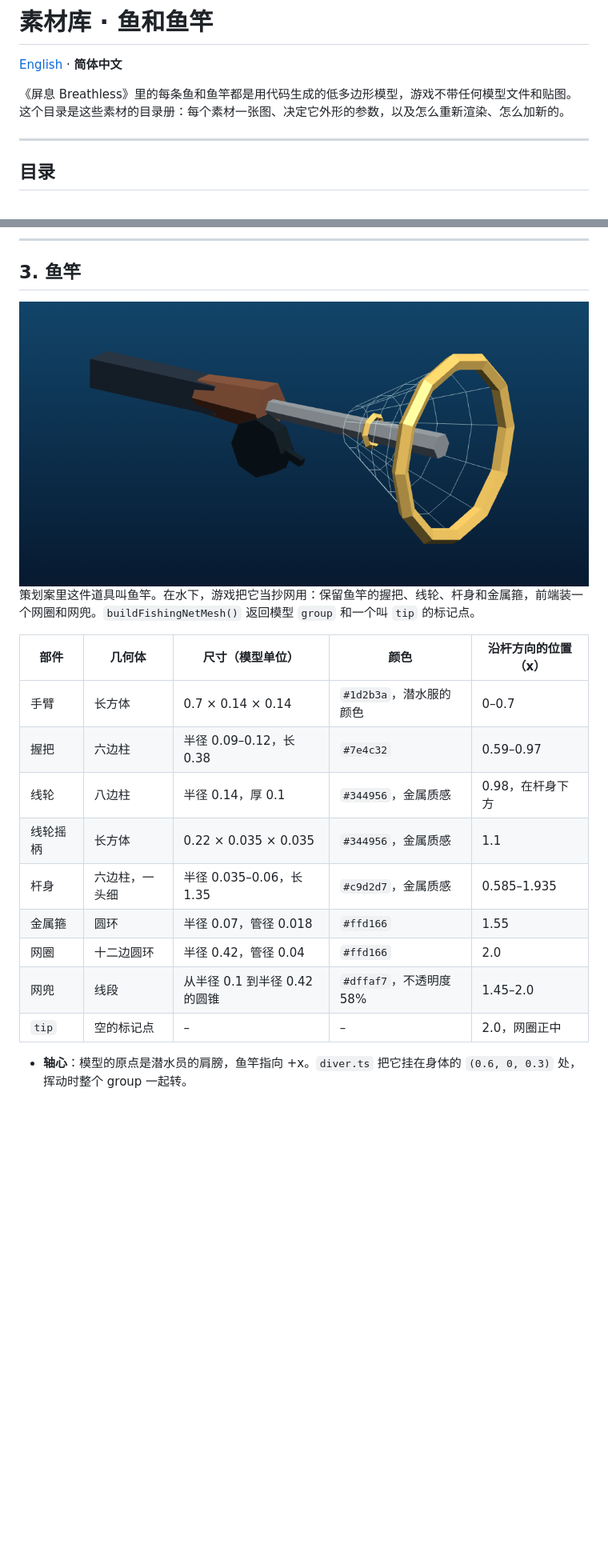
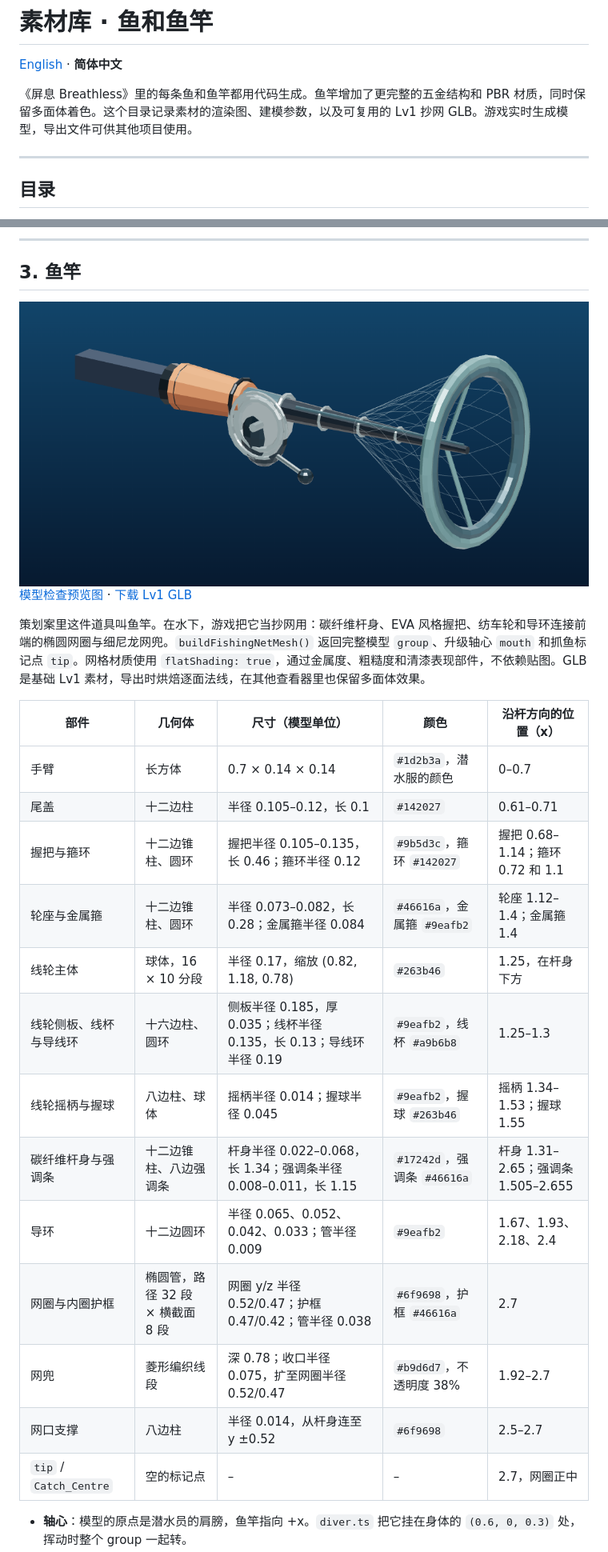
Before and after one commit to Breathless-Game/Breathless, a Markdown page: assets/README.zh-CN.md, 2 parts joined by grey strips. Shown at 80% size. GitHub-like rendering; pictures changed too: assets/gear/fishing-net-dark.png; blank space fills up the shorter version.

```diff
--- a/assets/README.zh-CN.md
+++ b/assets/README.zh-CN.md
@@ -2,7 +2,7 @@
 
 [English](README.md) · **简体中文**
 
-《屏息 Breathless》里的每条鱼和鱼竿都是用代码生成的低多边形模型，游戏不带任何模型文件和贴图。这个目录是这些素材的目录册：每个素材一张图、决定它外形的参数，以及怎么重新渲染、怎么加新的。
+《屏息 Breathless》里的每条鱼和鱼竿都用代码生成。鱼竿增加了更完整的五金结构和 PBR 材质，同时保留多面体着色。这个目录记录素材的渲染图、建模参数，以及可复用的 Lv1 抄网 GLB。游戏实时生成模型，导出文件可供其他项目使用。
 
 ---
 
@@ -233,16 +238,22 @@ assets/
 
-策划案里这件道具叫鱼竿。在水下，游戏把它当抄网用：保留鱼竿的握把、线轮、杆身和金属箍，前端装一个网圈和网兜。`buildFishingNetMesh()` 返回模型 `group` 和一个叫 `tip` 的标记点。
+[模型检查预览图](gear/fishing-net-faceted-preview.png) · [下载 Lv1 GLB](gear/fishing-net-faceted.glb)
+
+策划案里这件道具叫鱼竿。在水下，游戏把它当抄网用：碳纤维杆身、EVA 风格握把、纺车轮和导环连接前端的椭圆网圈与细尼龙网兜。`buildFishingNetMesh()` 返回完整模型 `group`、升级轴心 `mouth` 和抓鱼标记点 `tip`。网格材质使用 `flatShading: true`，通过金属度、粗糙度和清漆表现部件，不依赖贴图。GLB 是基础 Lv1 素材，导出时烘焙逐面法线，在其他查看器里也保留多面体效果。
 
 | 部件 | 几何体 | 尺寸（模型单位） | 颜色 | 沿杆方向的位置（x） |
 | --- | --- | --- | --- | --- |
 | 手臂 | 长方体 | 0.7 × 0.14 × 0.14 | `#1d2b3a`，潜水服的颜色 | 0–0.7 |
-| 握把 | 六边柱 | 半径 0.09–0.12，长 0.38 | `#7e4c32` | 0.59–0.97 |
-| 线轮 | 八边柱 | 半径 0.14，厚 0.1 | `#344956`，金属质感 | 0.98，在杆身下方 |
-| 线轮摇柄 | 长方体 | 0.22 × 0.035 × 0.035 | `#344956`，金属质感 | 1.1 |
-| 杆身 | 六边柱，一头细 | 半径 0.035–0.06，长 1.35 | `#c9d2d7`，金属质感 | 0.585–1.935 |
-| 金属箍 | 圆环 | 半径 0.07，管径 0.018 | `#ffd166` | 1.55 |
-| 网圈 | 十二边圆环 | 半径 0.42，管径 0.04 | `#ffd166` | 2.0 |
-| 网兜 | 线段 | 从半径 0.1 到半径 0.42 的圆锥 | `#dffaf7`，不透明度 58% | 1.45–2.0 |
-| `tip` | 空的标记点 | – | – | 2.0，网圈正中 |
+| 尾盖 | 十二边柱 | 半径 0.105–0.12，长 0.1 | `#142027` | 0.61–0.71 |
+| 握把与箍环 | 十二边锥柱、圆环 | 握把半径 0.105–0.135，长 0.46；箍环半径 0.12 | `#9b5d3c`，箍环 `#142027` | 握把 0.68–1.14；箍环 0.72 和 1.1 |
+| 轮座与金属箍 | 十二边锥柱、圆环 | 半径 0.073–0.082，长 0.28；金属箍半径 0.084 | `#46616a`，金属箍 `#9eafb2` | 轮座 1.12–1.4；金属箍 1.4 |
+| 线轮主体 | 球体，16 × 10 分段 | 半径 0.17，缩放 (0.82, 1.18, 0.78) | `#263b46` | 1.25，在杆身下方 |
+| 线轮侧板、线杯与导线环 | 十六边柱、圆环 | 侧板半径 0.185，厚 0.035；线杯半径 0.135，长 0.13；导线环半径 0.19 | `#9eafb2`，线杯 `#a9b6b8` | 1.25–1.3 |
+| 线轮摇柄与握球 | 八边柱、球体 | 摇柄半径 0.014；握球半径 0.045 | `#9eafb2`，握球 `#263b46` | 摇柄 1.34–1.53；握球 1.55 |
+| 碳纤维杆身与强调条 | 十二边锥柱、八边强调条 | 杆身半径 0.022–0.068，长 1.34；强调条半径 0.008–0.011，长 1.15 | `#17242d`，强调条 `#46616a` | 杆身 1.31–2.65；强调条 1.505–2.655 |
+| 导环 | 十二边圆环 | 半径 0.065、0.052、0.042、0.033；管半径 0.009 | `#9eafb2` | 1.67、1.93、2.18、2.4 |
+| 网圈与内圈护框 | 椭圆管，路径 32 段 × 横截面 8 段 | 网圈 y/z 半径 0.52/0.47；护框 0.47/0.42；管半径 0.038 | `#6f9698`，护框 `#46616a` | 2.7 |
+| 网兜 | 菱形编织线段 | 深 0.78；收口半径 0.075，扩至网圈半径 0.52/0.47 | `#b9d6d7`，不透明度 38% | 1.92–2.7 |
+| 网口支撑 | 八边柱 | 半径 0.014，从杆身连至 y ±0.52 | `#6f9698` | 2.5–2.7 |
+| `tip` / `Catch_Centre` | 空的标记点 | – | – | 2.7，网圈正中 |
 
 - **轴心**：模型的原点是潜水员的肩膀，鱼竿指向 +x。`diver.ts` 把它挂在身体的 `(0.6, 0, 0.3)` 处，挥动时整个 group 一起转。
```
Also changed, not shown: other parts of assets/README.zh-CN.md (+18 -5 lines), assets/README.md (+34 -15 lines), design/game-design-document.md (+1 -1 lines), assets/gear/fishing-net-faceted-preview.png (added), assets/gear/fishing-net.png, 7 other files.
